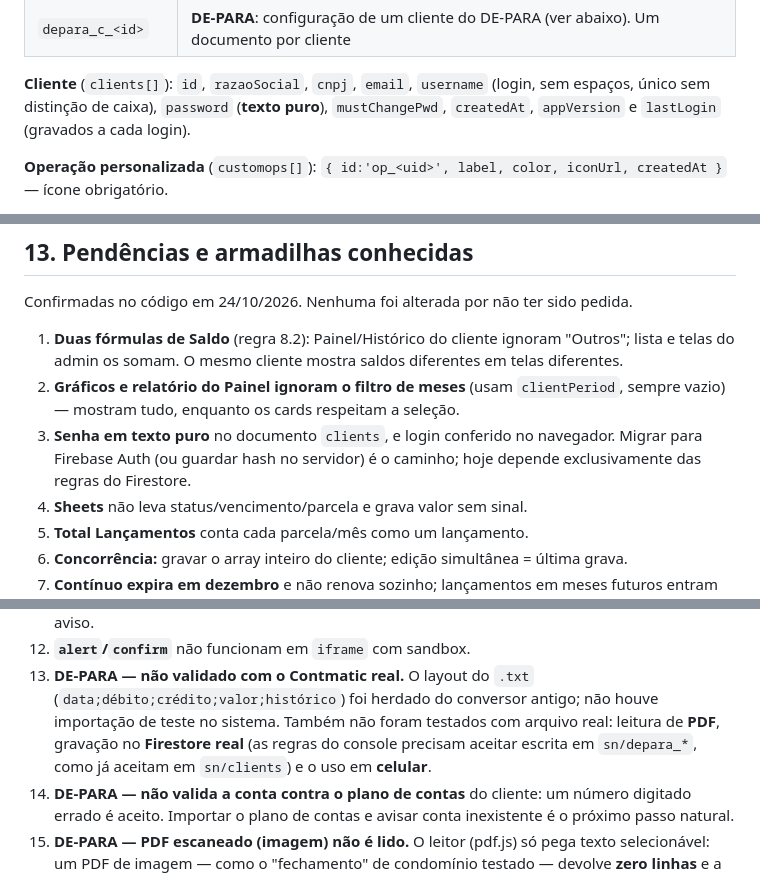
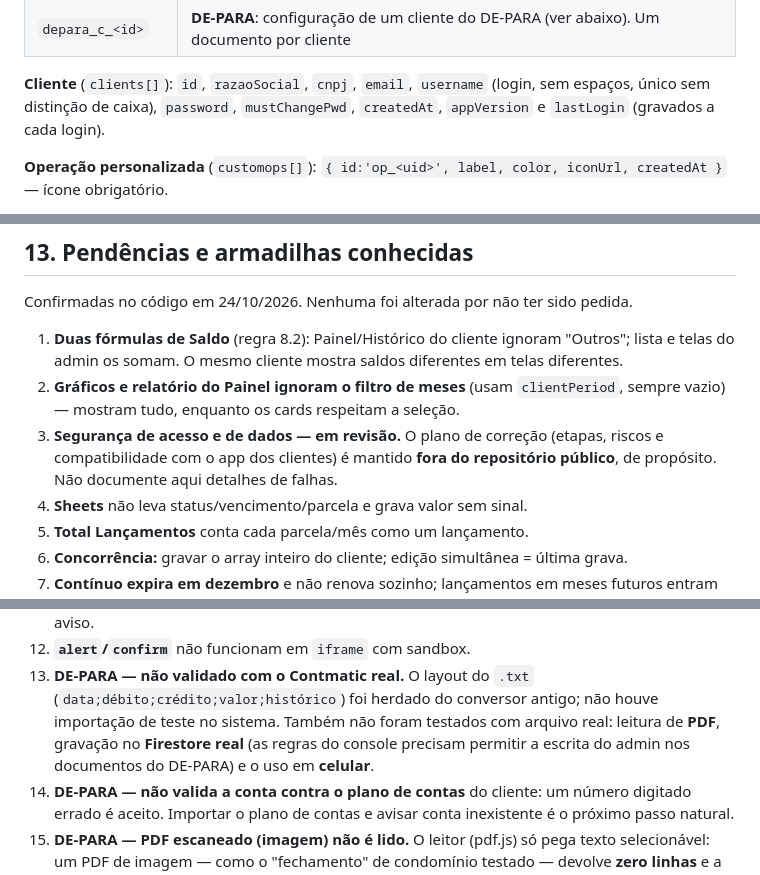
Before and after one commit to SNcontabilidade/SNcontabilidade, a Markdown page: CLAUDE.md, 3 parts joined by grey strips. Drawn GitHub-style.

```diff
--- a/CLAUDE.md
+++ b/CLAUDE.md
@@ -131,7 +132,7 @@ Duas coleções. **Não há migrations**; documento antigo precisa continuar abr
 | `depara_c_<id>` | **DE-PARA**: configuração de um cliente do DE-PARA (ver abaixo). Um documento por cliente |
 
 **Cliente** (`clients[]`): `id`, `razaoSocial`, `cnpj`, `email`, `username` (login, sem espaços, único sem distinção de
-caixa), `password` (**texto puro**), `mustChangePwd`, `createdAt`, `appVersion` e `lastLogin` (gravados a cada login).
+caixa), `password`, `mustChangePwd`, `createdAt`, `appVersion` e `lastLogin` (gravados a cada login).
 
 **Operação personalizada** (`customops[]`): `{ id:'op_<uid>', label, color, iconUrl, createdAt }` — ícone obrigatório.
 
@@ -559,8 +560,8 @@ Confirmadas no código em 24/10/2026. Nenhuma foi alterada por não ter sido ped
    somam. O mesmo cliente mostra saldos diferentes em telas diferentes.
 2. **Gráficos e relatório do Painel ignoram o filtro de meses** (usam `clientPeriod`, sempre vazio) — mostram tudo,
    enquanto os cards respeitam a seleção.
-3. **Senha em texto puro** no documento `clients`, e login conferido no navegador. Migrar para Firebase Auth (ou
-   guardar hash no servidor) é o caminho; hoje depende exclusivamente das regras do Firestore.
+3. **Segurança de acesso e de dados — em revisão.** O plano de correção (etapas, riscos e compatibilidade com o app dos
+   clientes) é mantido **fora do repositório público**, de propósito. Não documente aqui detalhes de falhas.
 4. **Sheets** não leva status/vencimento/parcela e grava valor sem sinal.
 5. **Total Lançamentos** conta cada parcela/mês como um lançamento.
 6. **Concorrência:** gravar o array inteiro do cliente; edição simultânea = última grava.
@@ -572,8 +573,8 @@ Confirmadas no código em 24/10/2026. Nenhuma foi alterada por não ter sido ped
 12. **`alert`/`confirm`** não funcionam em `iframe` com sandbox.
 13. **DE-PARA — não validado com o Contmatic real.** O layout do `.txt` (`data;débito;crédito;valor;histórico`) foi
     herdado do conversor antigo; não houve importação de teste no sistema. Também não foram testados com arquivo real:
-    leitura de **PDF**, gravação no **Firestore real** (as regras do console precisam aceitar escrita em `sn/depara_*`,
-    como já aceitam em `sn/clients`) e o uso em **celular**.
+    leitura de **PDF**, gravação no **Firestore real** (as regras do console precisam permitir a escrita do admin nos
+    documentos do DE-PARA) e o uso em **celular**.
 14. **DE-PARA — não valida a conta contra o plano de contas** do cliente: um número digitado errado é aceito. Importar o
     plano de contas e avisar conta inexistente é o próximo passo natural.
 15. **DE-PARA — PDF escaneado (imagem) não é lido.** O leitor (pdf.js) só pega texto selecionável: um PDF de imagem — como o
```
Also changed, not shown: other parts of CLAUDE.md (+24 -10 lines).
